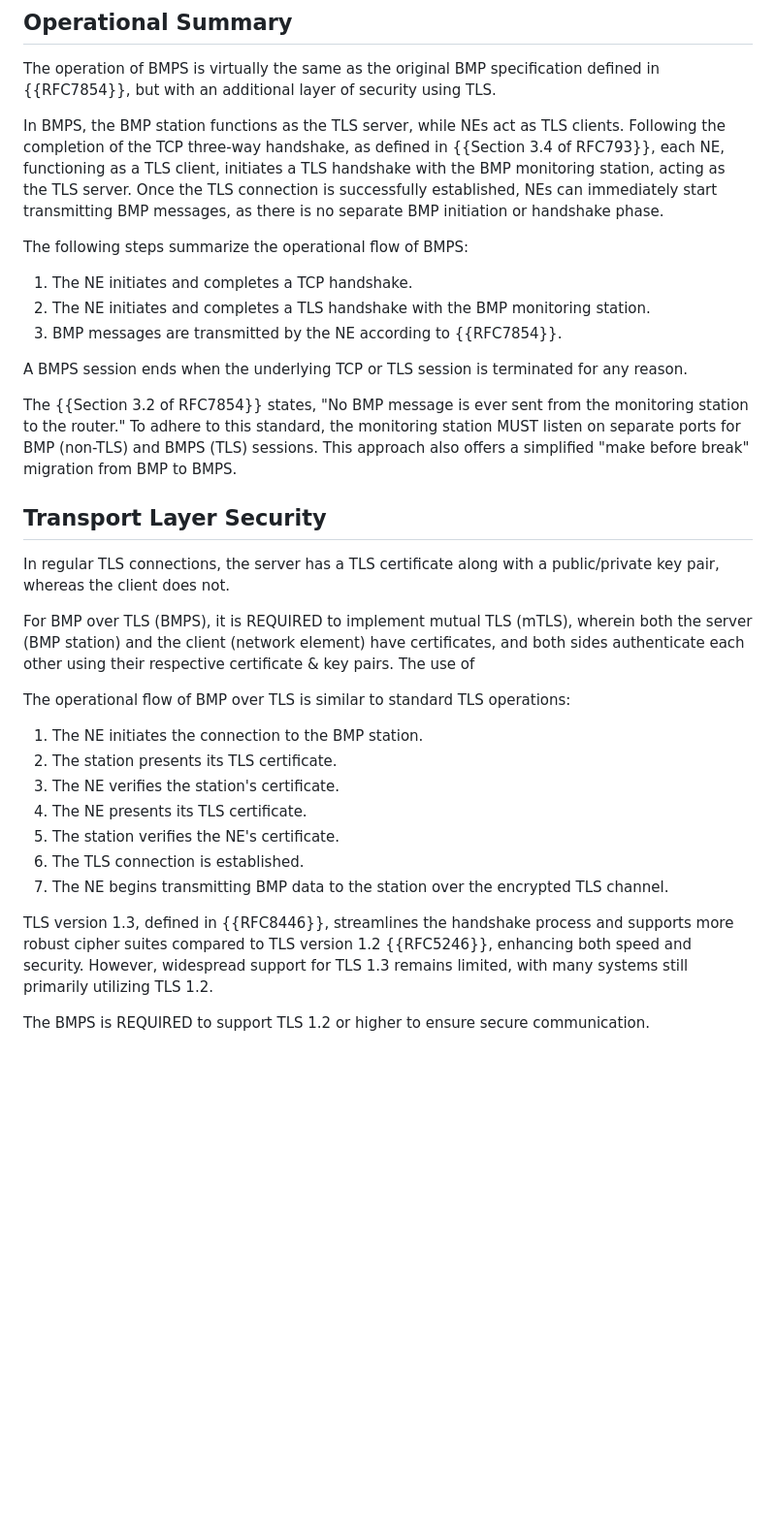
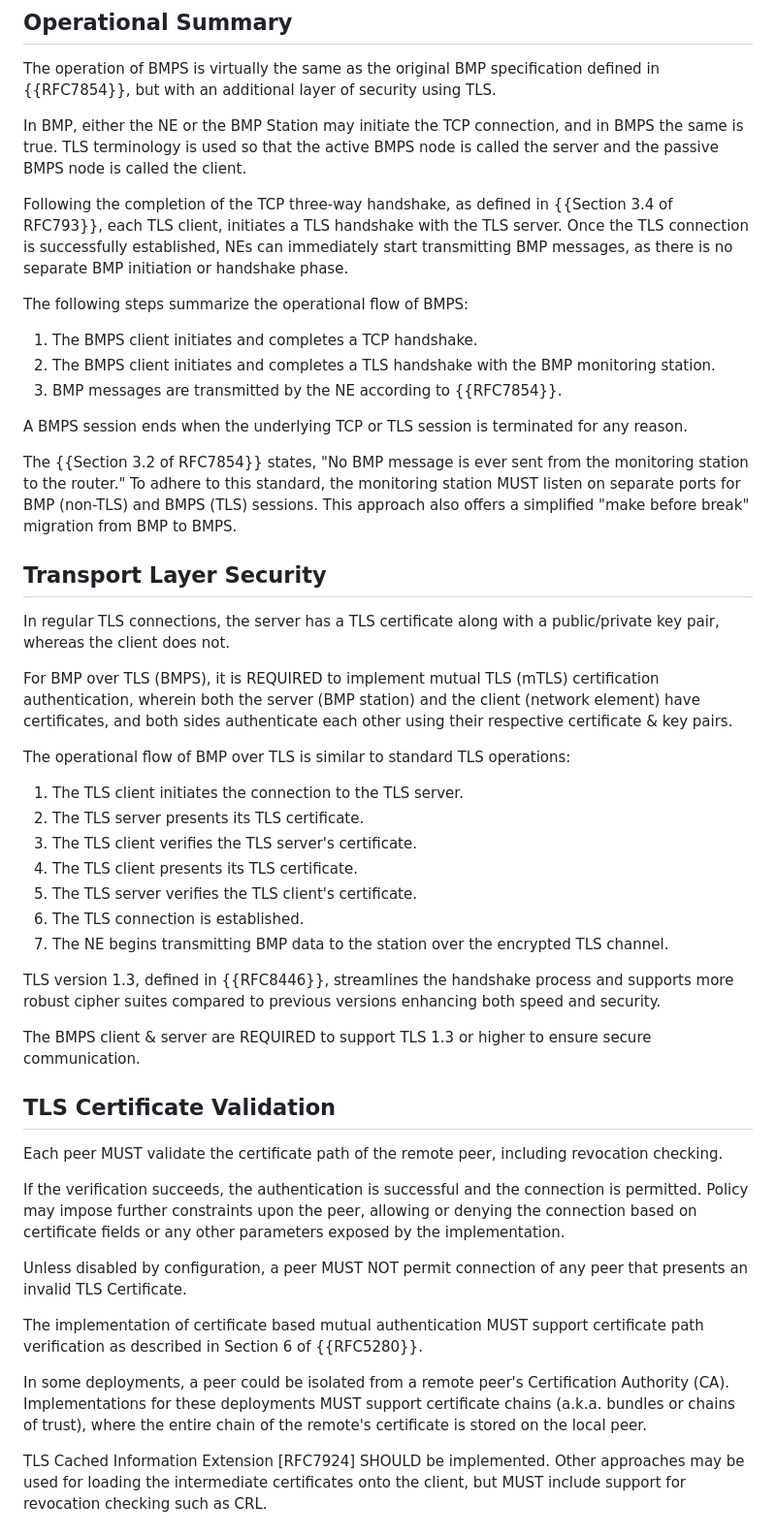
Before and after one commit to steve7171/draft-hmntsharma-bmp-over-tls, a Markdown page: draft-hmntsharma-bmp-over-tls.md, the part around one of its changes. Shown at 97% size. GitHub-like rendering; blank space fills up the shorter version.

Commit message:
Updated TLS handling

```diff
--- a/draft-hmntsharma-bmp-over-tls.md
+++ b/draft-hmntsharma-bmp-over-tls.md
@@ -85,12 +85,14 @@ This document describes how to utilize TLS to secure BMP sessions between a moni
 
 The operation of BMPS is virtually the same as the original BMP specification defined in {{RFC7854}}, but with an additional layer of security using TLS.
 
-In BMPS, the BMP station functions as the TLS server, while NEs act as TLS clients. Following the completion of the TCP three-way handshake, as defined in {{Section 3.4 of RFC793}}, each NE, functioning as a TLS client, initiates a TLS handshake with the BMP monitoring station, acting as the TLS server. Once the TLS connection is successfully established, NEs can immediately start transmitting BMP messages, as there is no separate BMP initiation or handshake phase.
+In BMP, either the NE or the BMP Station may initiate the TCP connection, and in BMPS the same is true. TLS terminology is used so that the active BMPS node is called the server and the passive BMPS node is called the client.
+
+Following the completion of the TCP three-way handshake, as defined in {{Section 3.4 of RFC793}}, each TLS client, initiates a TLS handshake with the TLS server. Once the TLS connection is successfully established, NEs can immediately start transmitting BMP messages, as there is no separate BMP initiation or handshake phase.
 
 The following steps summarize the operational flow of BMPS:
 
-1. The NE initiates and completes a TCP handshake.
-2. The NE initiates and completes a TLS handshake with the BMP monitoring station.
+1. The BMPS client initiates and completes a TCP handshake.
+2. The BMPS client initiates and completes a TLS handshake with the BMP monitoring station.
 3. BMP messages are transmitted by the NE according to {{RFC7854}}.
 
 A BMPS session ends when the underlying TCP or TLS session is terminated for any reason.
@@ -101,19 +103,33 @@ The {{Section 3.2 of RFC7854}} states, "No BMP message is ever sent from the mon
 
 In regular TLS connections, the server has a TLS certificate along with a public/private key pair, whereas the client does not.
 
-For BMP over TLS (BMPS), it is REQUIRED to implement mutual TLS (mTLS), wherein both the server (BMP station) and the client (network element) have certificates, and both sides authenticate each other using their respective certificate & key pairs. The use of
+For BMP over TLS (BMPS), it is REQUIRED to implement mutual TLS (mTLS) certification authentication, wherein both the server (BMP station) and the client (network element) have certificates, and both sides authenticate each other using their respective certificate & key pairs.
 
 The operational flow of BMP over TLS is similar to standard TLS operations:
 
-1. The NE initiates the connection to the BMP station.
-2. The station presents its TLS certificate.
-3. The NE verifies the station's certificate.
-4. The NE presents its TLS certificate.
-5. The station verifies the NE's certificate.
+1. The TLS client initiates the connection to the TLS server.
+2. The TLS server presents its TLS certificate.
+3. The TLS client verifies the TLS server's certificate.
+4. The TLS client presents its TLS certificate.
+5. The TLS server verifies the TLS client's certificate.
 6. The TLS connection is established.
 7. The NE begins transmitting BMP data to the station over the encrypted TLS channel.
 
-TLS version 1.3, defined in {{RFC8446}}, streamlines the handshake process and supports more robust cipher suites compared to TLS version 1.2 {{RFC5246}}, enhancing both speed and security. However, widespread support for TLS 1.3 remains limited, with many systems still primarily utilizing TLS 1.2.
+TLS version 1.3, defined in {{RFC8446}}, streamlines the handshake process and supports more robust cipher suites compared to previous versions enhancing both speed and security.
 
-The BMPS is REQUIRED to support TLS 1.2 or higher to ensure secure communication.
+The BMPS client & server are REQUIRED to support TLS 1.3 or higher to ensure secure communication.
 
+## TLS Certificate Validation
+
+Each peer MUST validate the certificate path of the remote peer, including revocation checking.
+
+If the verification succeeds, the authentication is successful and the connection is permitted.  Policy may impose further constraints upon the peer, allowing or denying the connection based on certificate fields or any other parameters exposed by the implementation.
+
+Unless disabled by configuration, a peer MUST NOT permit connection of any peer that presents an invalid TLS Certificate.
+
+The implementation of certificate based mutual authentication MUST support certificate path verification as described in Section 6 of {{RFC5280}}.
+
+In some deployments, a peer could be isolated from a remote peer's Certification Authority (CA).  Implementations for these deployments MUST support certificate chains (a.k.a. bundles or chains of trust), where the entire chain of the remote's certificate is stored on the local peer.
+
+TLS Cached Information Extension [RFC7924] SHOULD be implemented. Other approaches may be used for loading the intermediate certificates onto the client, but MUST include support for revocation checking such as CRL.
+
```
Also changed, not shown: other parts of draft-hmntsharma-bmp-over-tls.md (+25 -0 lines).
